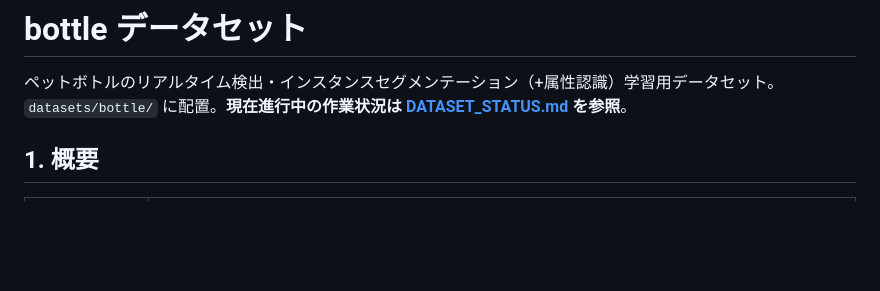
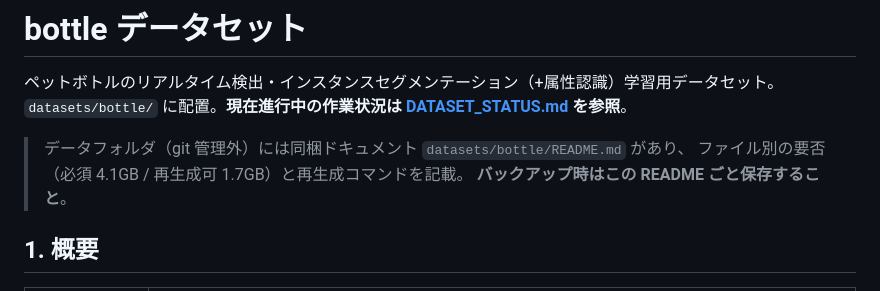
Before and after one commit to k-iijima/bottle-seg-lite, a Markdown page: train/segmentation/DATASET.md, the part around the change. Drawn GitHub-style; blank space fills up the shorter version.

Commit message:
DATASET.md: データフォルダ同梱 README（要否・再生成コマンド）への導線を追加
Co-Authored-By: Claude Fable 5 <noreply@anthropic.com>

```diff
--- a/train/segmentation/DATASET.md
+++ b/train/segmentation/DATASET.md
@@ -2,6 +2,10 @@
 
 ペットボトルのリアルタイム検出・インスタンスセグメンテーション（+属性認識）学習用データセット。
 `datasets/bottle/` に配置。**現在進行中の作業状況は [DATASET_STATUS.md](DATASET_STATUS.md) を参照**。
+
+> データフォルダ（git 管理外）には同梱ドキュメント `datasets/bottle/README.md` があり、
+> ファイル別の要否（必須 4.1GB / 再生成可 1.7GB）と再生成コマンドを記載。
+> **バックアップ時はこの README ごと保存すること**。
 
 ## 1. 概要
 
```
